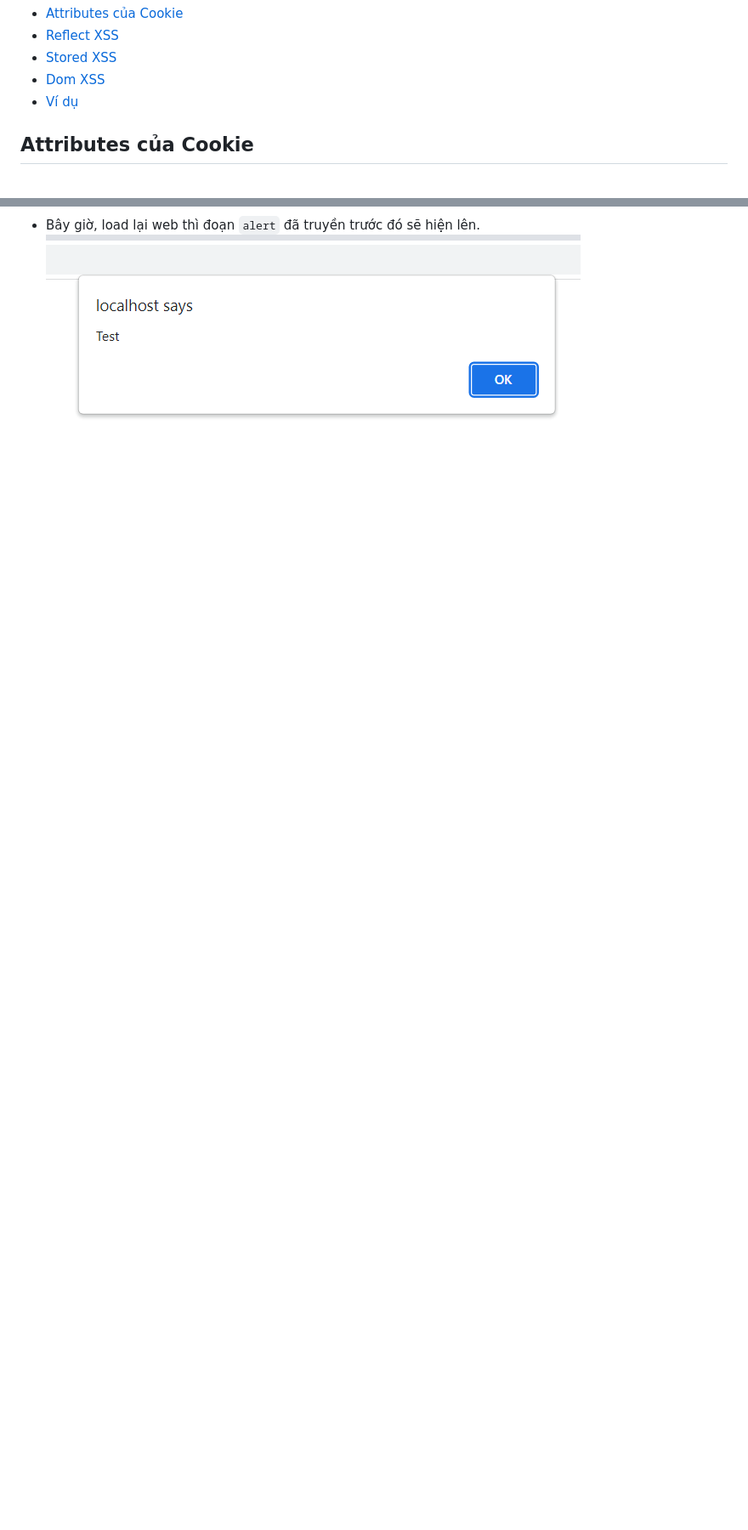
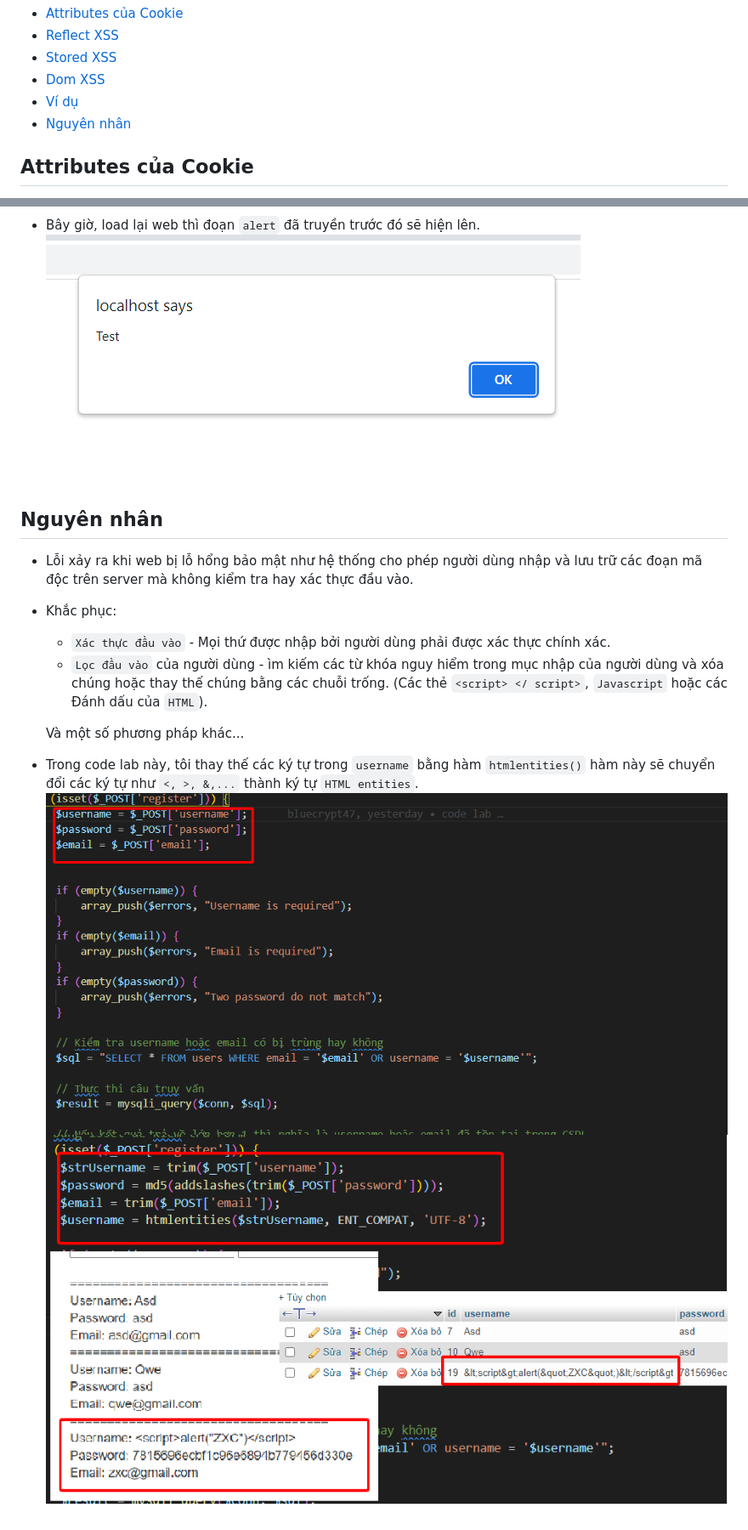
Before and after one commit to bluecrypt47/XSS-Cookie, a Markdown page: readme.md, 2 parts joined by grey strips. Shown: that part at 85% size. Drawn GitHub-style; pictures changed too: img/4.png (added), img/5.png (added); blank space fills up the shorter version.

```diff
--- a/readme.md
+++ b/readme.md
@@ -6,6 +6,7 @@ Mục lục:
 - [Stored XSS](#stored-xss)
 - [Dom XSS](#dom-xss)
 - [Ví dụ](#ví-dụ)
+- [Nguyên nhân](#nguyên-nhân)
 
 ## Attributes của Cookie
 - Cookie có cú pháp như sau `[Name: Value]`.
@@ -45,3 +46,15 @@ Là loại tấn công XSS nâng cao, có thể thực hiện được khi tập
 
 - Bây giờ, load lại web thì đoạn `alert` đã truyền trước đó sẽ hiện lên.
 ![Hinh 3.](~/../img/3.png)
+
+## Nguyên nhân
+- Lỗi xảy ra khi web bị lỗ hổng bảo mật như hệ thống cho phép người dùng nhập và lưu trữ các đoạn mã độc trên server mà không kiểm tra hay xác thực đầu vào.
+- Khắc phục:
+  - `Xác thực đầu vào` - Mọi thứ được nhập bởi người dùng phải được xác thực chính xác.
+  - `Lọc đầu vào` của người dùng - ìm kiếm các từ khóa nguy hiểm trong mục nhập của người dùng và xóa chúng hoặc thay thế chúng bằng các chuỗi trống. (Các thẻ `<script> </ script>`, `Javascript` hoặc các Đánh dấu của `HTML`).
+
+  Và một số phương pháp khác...
+
+- Trong code lab này, tôi thay thế các ký tự trong `username` bằng hàm `htmlentities()` hàm này sẽ chuyển đổi các ký tự như `<, >, &,...` thành ký tự `HTML entities`.
+![Hinh 4.](~/../img/4.png)
+![Hinh 5.](~/../img/5.png)
```
Also changed, not shown: 2 other files.
